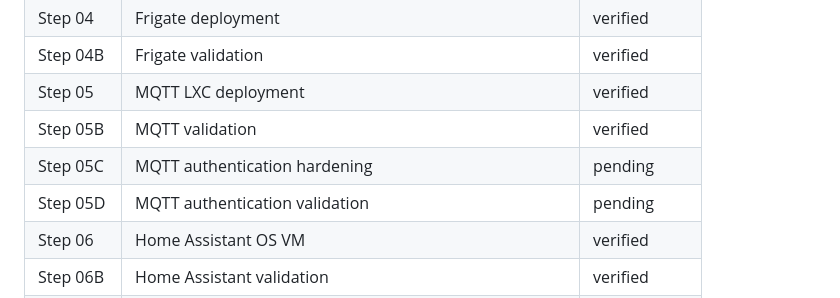
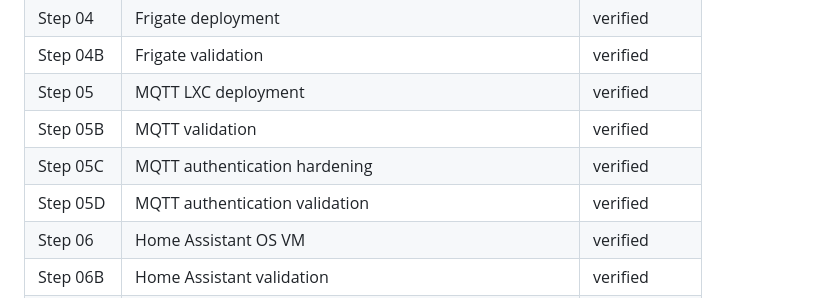
Before and after one commit to lagrot/proxmox-bootstrap, a Markdown page: README.md, the part around the change. GitHub-like rendering.

Commit message:
Mark MQTT authentication validation verified

```diff
--- a/README.md
+++ b/README.md
@@ -141,8 +141,8 @@ The `old/` directory contains scripts that are kept for historical reference but
 | Step 04B | Frigate validation | verified |
 | Step 05 | MQTT LXC deployment | verified |
 | Step 05B | MQTT validation | verified |
-| Step 05C | MQTT authentication hardening | pending |
-| Step 05D | MQTT authentication validation | pending |
+| Step 05C | MQTT authentication hardening | verified |
+| Step 05D | MQTT authentication validation | verified |
 | Step 06 | Home Assistant OS VM | verified |
 | Step 06B | Home Assistant validation | verified |
 | Step 08 | Hermes Agent LXC base | verified |
```
Also changed, not shown: docs/project-plan.md (+2 -2 lines).
